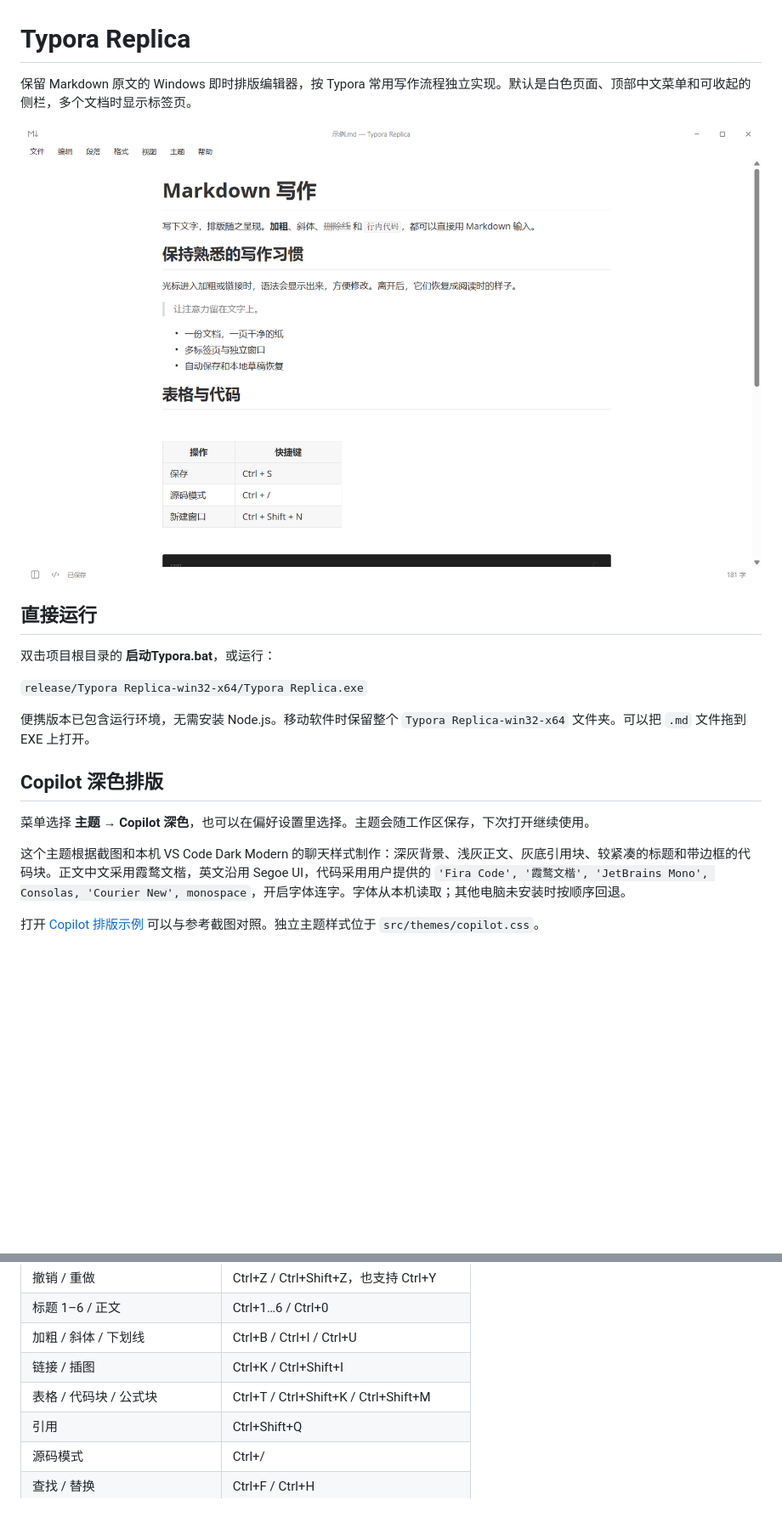
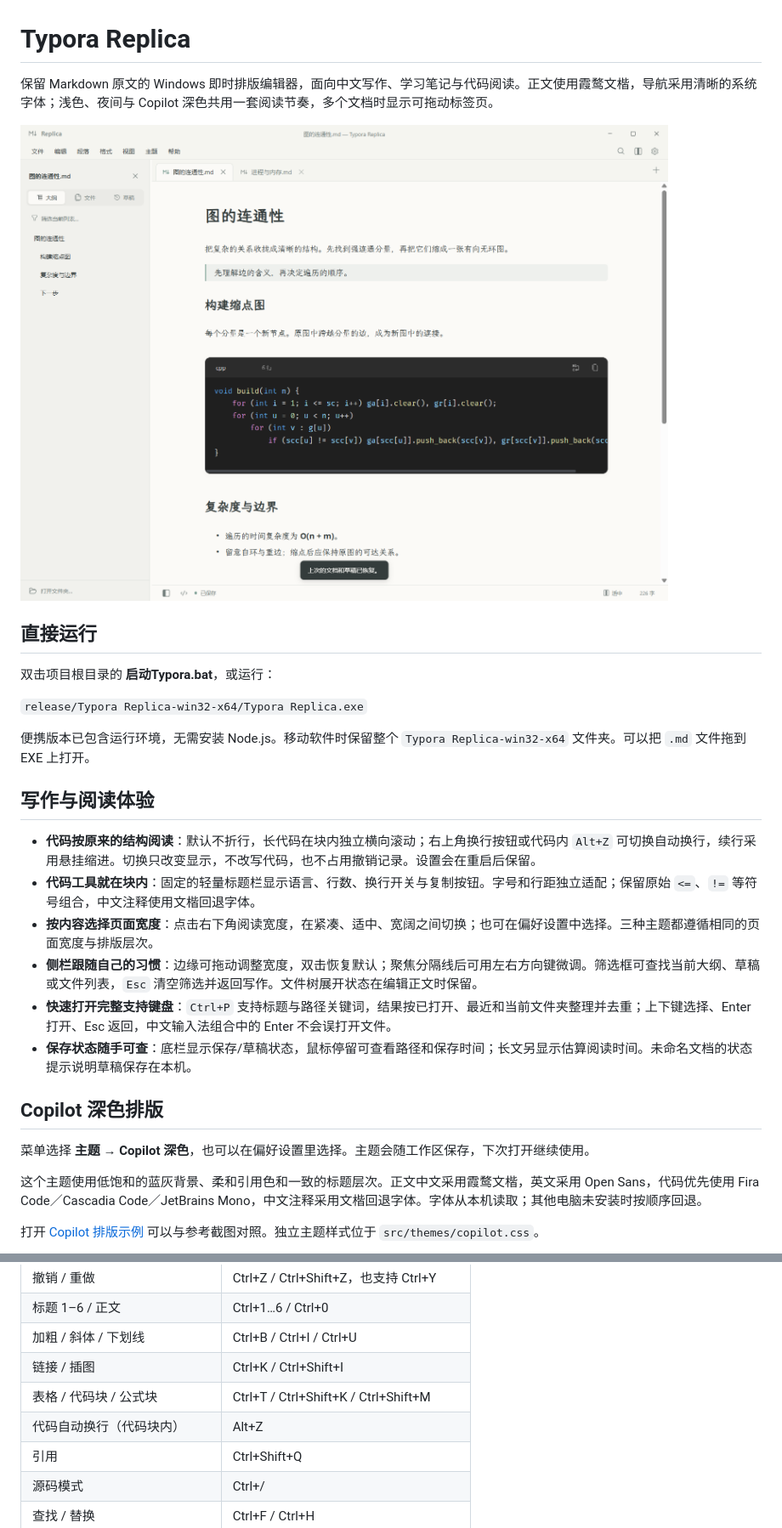
Before and after one commit to qqbb111/Moye, a Markdown page: README.md, 2 parts joined by grey strips. Shown at 85% size. GitHub-like rendering; pictures changed too: docs/preview.png; blank space fills up the shorter version.

```diff
--- a/README.md
+++ b/README.md
@@ -1,6 +1,6 @@
 # Typora Replica
 
-保留 Markdown 原文的 Windows 即时排版编辑器，按 Typora 常用写作流程独立实现。默认是白色页面、顶部中文菜单和可收起的侧栏，多个文档时显示标签页。
+保留 Markdown 原文的 Windows 即时排版编辑器，面向中文写作、学习笔记与代码阅读。正文使用霞鹜文楷，导航采用清晰的系统字体；浅色、夜间与 Copilot 深色共用一套阅读节奏，多个文档时显示可拖动标签页。
 
 ![编辑界面](docs/preview.png)
 
@@ -12,11 +12,20 @@
 
 便携版本已包含运行环境，无需安装 Node.js。移动软件时保留整个 `Typora Replica-win32-x64` 文件夹。可以把 `.md` 文件拖到 EXE 上打开。
 
+## 写作与阅读体验
+
+- **代码按原来的结构阅读**：默认不折行，长代码在块内独立横向滚动；右上角换行按钮或代码内 `Alt+Z` 可切换自动换行，续行采用悬挂缩进。切换只改变显示，不改写代码，也不占用撤销记录。设置会在重启后保留。
+- **代码工具就在块内**：固定的轻量标题栏显示语言、行数、换行开关与复制按钮。字号和行距独立适配；保留原始 `<=`、`!=` 等符号组合，中文注释使用文楷回退字体。
+- **按内容选择页面宽度**：点击右下角阅读宽度，在紧凑、适中、宽阔之间切换；也可在偏好设置中选择。三种主题都遵循相同的页面宽度与排版层次。
+- **侧栏跟随自己的习惯**：边缘可拖动调整宽度，双击恢复默认；聚焦分隔线后可用左右方向键微调。筛选框可查找当前大纲、草稿或文件列表，`Esc` 清空筛选并返回写作。文件树展开状态在编辑正文时保留。
+- **快速打开完整支持键盘**：`Ctrl+P` 支持标题与路径关键词，结果按已打开、最近和当前文件夹整理并去重；上下键选择、Enter 打开、Esc 返回，中文输入法组合中的 Enter 不会误打开文件。
+- **保存状态随手可查**：底栏显示保存/草稿状态，鼠标停留可查看路径和保存时间；长文另显示估算阅读时间。未命名文档的状态提示说明草稿保存在本机。
+
 ## Copilot 深色排版
 
 菜单选择 **主题 → Copilot 深色**，也可以在偏好设置里选择。主题会随工作区保存，下次打开继续使用。
 
-这个主题根据截图和本机 VS Code Dark Modern 的聊天样式制作：深灰背景、浅灰正文、灰底引用块、较紧凑的标题和带边框的代码块。正文中文采用霞鹜文楷，英文沿用 Segoe UI，代码采用用户提供的 `'Fira Code', '霞鹜文楷', 'JetBrains Mono', Consolas, 'Courier New', monospace`，开启字体连字。字体从本机读取；其他电脑未安装时按顺序回退。
+这个主题使用低饱和的蓝灰背景、柔和引用色和一致的标题层次。正文中文采用霞鹜文楷，英文采用 Open Sans，代码优先使用 Fira Code／Cascadia Code／JetBrains Mono，中文注释采用文楷回退字体。字体从本机读取；其他电脑未安装时按顺序回退。
 
 打开 [Copilot 排版示例](docs/Copilot排版示例.md) 可以与参考截图对照。独立主题样式位于 `src/themes/copilot.css`。
 
@@ -99,6 +108,7 @@ Windows 任务栏右键菜单的应用入口会新建空白 Replica 窗口；再
 | 加粗 / 斜体 / 下划线 | Ctrl+B / Ctrl+I / Ctrl+U |
 | 链接 / 插图 | Ctrl+K / Ctrl+Shift+I |
 | 表格 / 代码块 / 公式块 | Ctrl+T / Ctrl+Shift+K / Ctrl+Shift+M |
+| 代码自动换行（代码块内） | Alt+Z |
 | 引用 | Ctrl+Shift+Q |
 | 源码模式 | Ctrl+/ |
 | 查找 / 替换 | Ctrl+F / Ctrl+H |
```
Also changed, not shown: other parts of README.md (+3 -1 lines), docs/code-modern-preview.png, docs/copilot-preview.png, docs/ordered-list-preview.png, docs/preview-dark.png, 11 other files.
